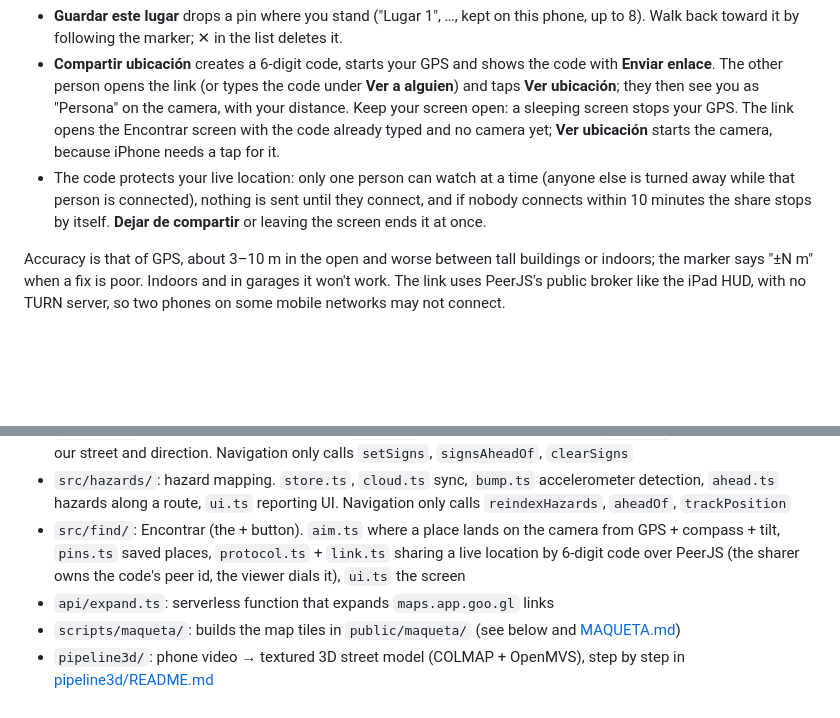
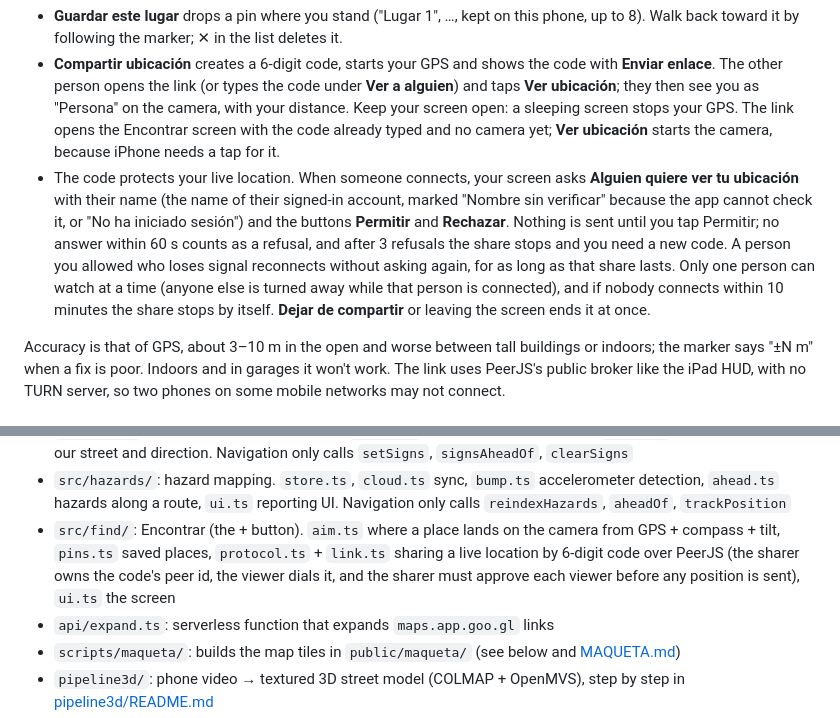
Before and after one commit to emilianaplaz/flechitas, a Markdown page: SETUP.md, 2 parts joined by grey strips. Rendered like a GitHub page; blank space fills up the shorter version.

Commit message:
Describe the approval step in SETUP.md

```diff
--- a/SETUP.md
+++ b/SETUP.md
@@ -84,7 +84,7 @@ The **+** button in the bottom bar opens the camera with a marker over each plac
 
 - **Guardar este lugar** drops a pin where you stand ("Lugar 1", …, kept on this phone, up to 8). Walk back toward it by following the marker; ✕ in the list deletes it.
 - **Compartir ubicación** creates a 6-digit code, starts your GPS and shows the code with **Enviar enlace**. The other person opens the link (or types the code under **Ver a alguien**) and taps **Ver ubicación**; they then see you as "Persona" on the camera, with your distance. Keep your screen open: a sleeping screen stops your GPS. The link opens the Encontrar screen with the code already typed and no camera yet; **Ver ubicación** starts the camera, because iPhone needs a tap for it.
-- The code protects your live location: only one person can watch at a time (anyone else is turned away while that person is connected), nothing is sent until they connect, and if nobody connects within 10 minutes the share stops by itself. **Dejar de compartir** or leaving the screen ends it at once.
+- The code protects your live location. When someone connects, your screen asks **Alguien quiere ver tu ubicación** with their name (the name of their signed-in account, marked "Nombre sin verificar" because the app cannot check it, or "No ha iniciado sesión") and the buttons **Permitir** and **Rechazar**. Nothing is sent until you tap Permitir; no answer within 60 s counts as a refusal, and after 3 refusals the share stops and you need a new code. A person you allowed who loses signal reconnects without asking again, for as long as that share lasts. Only one person can watch at a time (anyone else is turned away while that person is connected), and if nobody connects within 10 minutes the share stops by itself. **Dejar de compartir** or leaving the screen ends it at once.
 
 Accuracy is that of GPS, about 3–10 m in the open and worse between tall buildings or indoors; the marker says "±N m" when a fix is poor. Indoors and in garages it won't work. The link uses PeerJS's public broker like the iPad HUD, with no TURN server, so two phones on some mobile networks may not connect.
 
@@ -106,7 +106,7 @@ Source is split by module so teammates can work in parallel. Each folder has one
 - `src/remote/`: phone ↔ iPad link. `protocol.ts` code and messages, `phoneLink.ts` the phone side (route, fixes, tilt), `hudLink.ts` the iPad side, `orient.ts` tilt relative to the mounted phone
 - `src/signs/`: road signs from the maqueta. `store.ts` signs of the current route, `ahead.ts` which ones apply to our street and direction. Navigation only calls `setSigns`, `signsAheadOf`, `clearSigns`
 - `src/hazards/`: hazard mapping. `store.ts`, `cloud.ts` sync, `bump.ts` accelerometer detection, `ahead.ts` hazards along a route, `ui.ts` reporting UI. Navigation only calls `reindexHazards`, `aheadOf`, `trackPosition`
-- `src/find/`: Encontrar (the + button). `aim.ts` where a place lands on the camera from GPS + compass + tilt, `pins.ts` saved places, `protocol.ts` + `link.ts` sharing a live location by 6-digit code over PeerJS (the sharer owns the code's peer id, the viewer dials it), `ui.ts` the screen
+- `src/find/`: Encontrar (the + button). `aim.ts` where a place lands on the camera from GPS + compass + tilt, `pins.ts` saved places, `protocol.ts` + `link.ts` sharing a live location by 6-digit code over PeerJS (the sharer owns the code's peer id, the viewer dials it, and the sharer must approve each viewer before any position is sent), `ui.ts` the screen
 - `api/expand.ts`: serverless function that expands `maps.app.goo.gl` links
 - `scripts/maqueta/`: builds the map tiles in `public/maqueta/` (see below and [MAQUETA.md](MAQUETA.md))
 - `pipeline3d/`: phone video → textured 3D street model (COLMAP + OpenMVS), step by step in [pipeline3d/README.md](pipeline3d/README.md)
```
